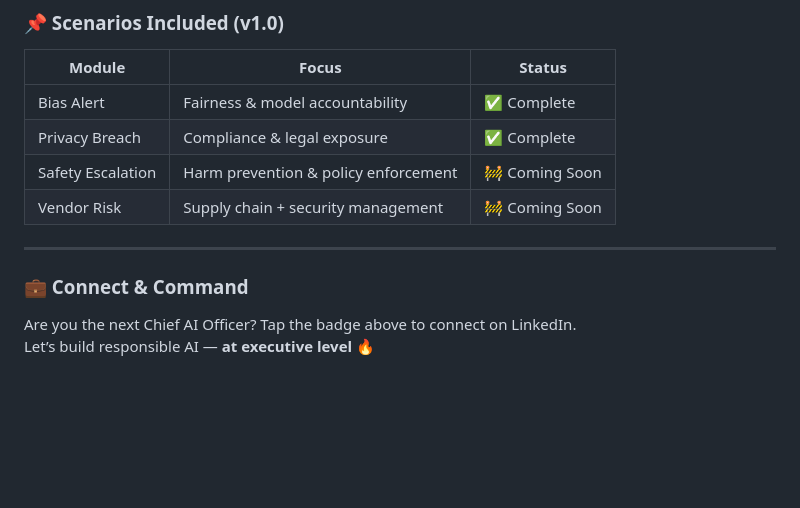
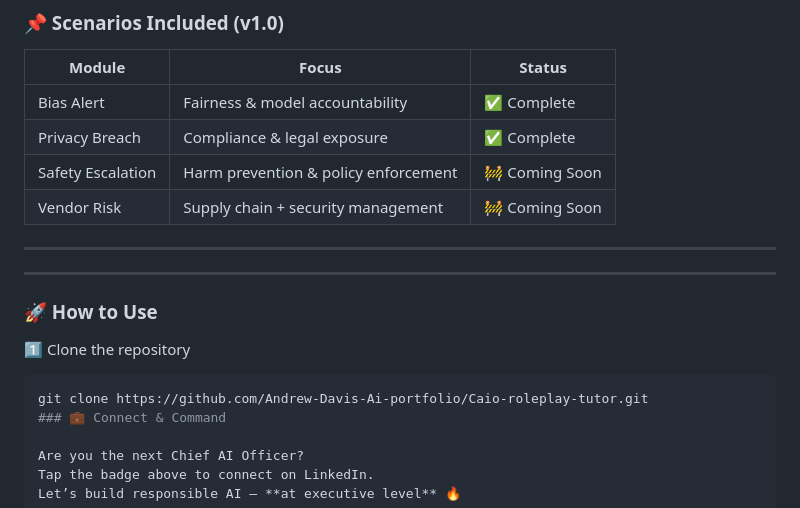
Before and after one commit to Andrew-Davis-Ai-portfolio/Caio-roleplay-tutor, a Markdown page: .github/README.md, the part around the change. Rendered like a GitHub page; blank space fills up the shorter version.

````diff
--- a/.github/README.md
+++ b/.github/README.md
@@ -33,7 +33,13 @@ Practice like the **AI executive leaders** do — with feedback and scoring.
 | Vendor Risk | Supply chain + security management | 🚧 Coming Soon |
 
 ---
+---
 
+### 🚀 How to Use
+
+1️⃣ Clone the repository
+```bash
+git clone https://github.com/Andrew-Davis-Ai-portfolio/Caio-roleplay-tutor.git
 ### 💼 Connect & Command
 
 Are you the next Chief AI Officer?
````
